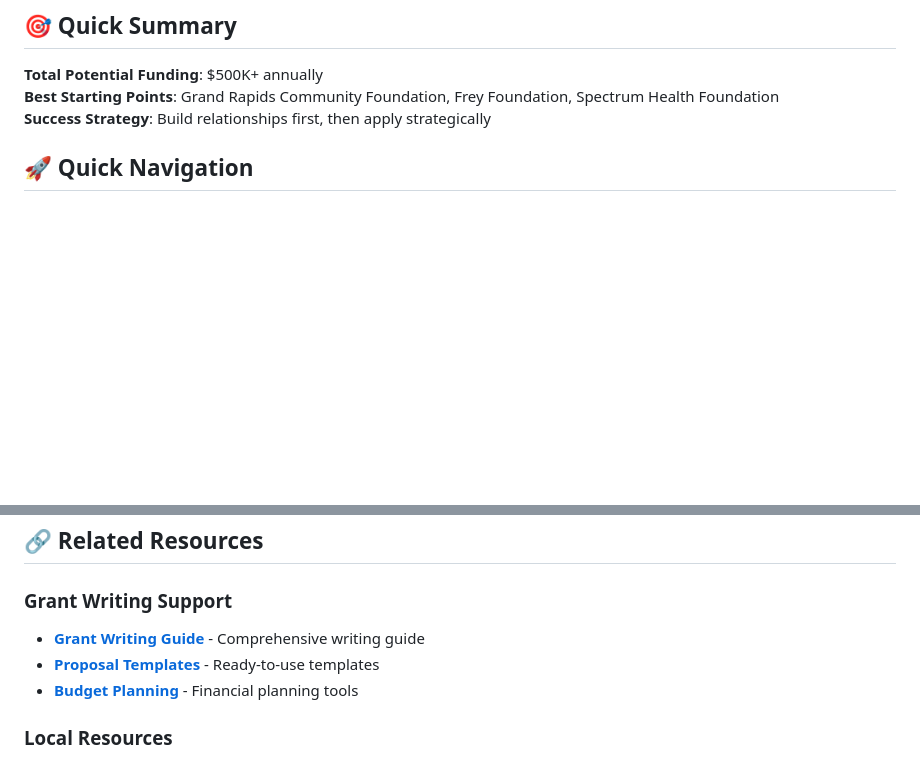
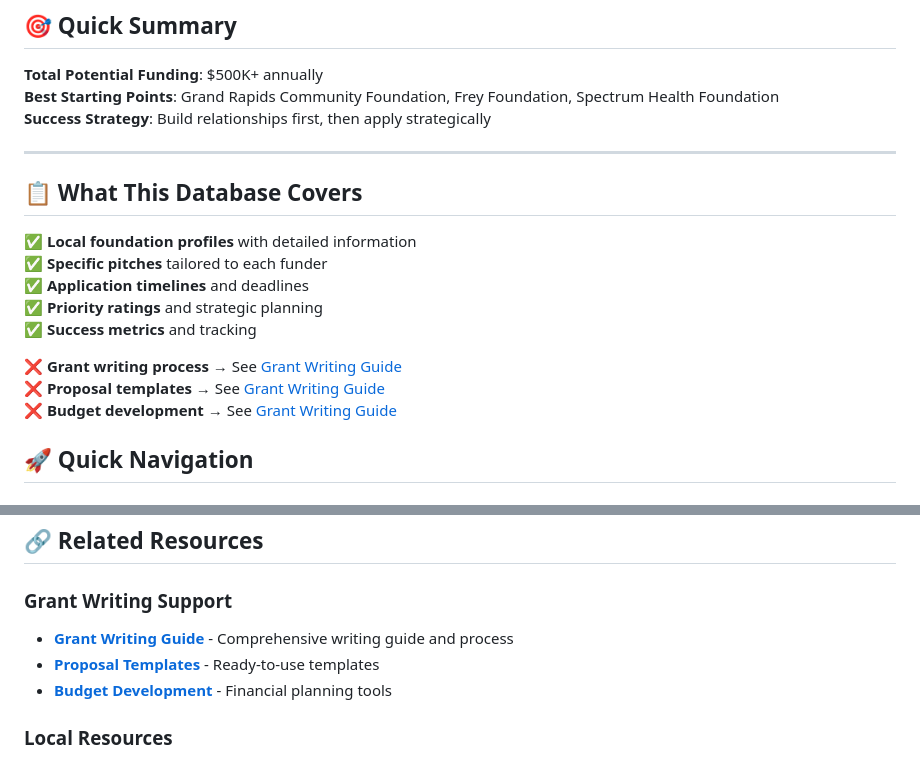
Before and after one commit to brandf/nana, a Markdown page: docs/grant_toolkit/grand_rapids_philanthropist_database.md, 2 parts joined by grey strips. GitHub-like rendering; blank space fills up the shorter version.

```diff
--- a/docs/grant_toolkit/grand_rapids_philanthropist_database.md
+++ b/docs/grant_toolkit/grand_rapids_philanthropist_database.md
@@ -9,6 +9,20 @@
 **Total Potential Funding**: $500K+ annually
 **Best Starting Points**: Grand Rapids Community Foundation, Frey Foundation, Spectrum Health Foundation
 **Success Strategy**: Build relationships first, then apply strategically
+
+---
+
+## 📋 **What This Database Covers**
+
+✅ **Local foundation profiles** with detailed information
+✅ **Specific pitches** tailored to each funder
+✅ **Application timelines** and deadlines
+✅ **Priority ratings** and strategic planning
+✅ **Success metrics** and tracking
+
+❌ **Grant writing process** → See [Grant Writing Guide](grant_writing_guide.md)
+❌ **Proposal templates** → See [Grant Writing Guide](grant_writing_guide.md)
+❌ **Budget development** → See [Grant Writing Guide](grant_writing_guide.md)
 
 ## 🚀 Quick Navigation
 
@@ -472,9 +486,9 @@
 ## 🔗 Related Resources
 
 ### **Grant Writing Support**
-- **[Grant Writing Guide](grant_writing_guide.md)** - Comprehensive writing guide
-- **[Proposal Templates](proposal_templates.md)** - Ready-to-use templates
-- **[Budget Planning](budget_planning_guide.md)** - Financial planning tools
+- **[Grant Writing Guide](grant_writing_guide.md)** - Comprehensive writing guide and process
+- **[Proposal Templates](grant_writing_guide.md#-proposal-templates)** - Ready-to-use templates
+- **[Budget Development](grant_writing_guide.md#-budget-development-strategies)** - Financial planning tools
 
 ### **Local Resources**
 - **[Grand Rapids Nonprofit Center](https://www.grnonprofitcenter.org)** - Local support
```
Also changed, not shown: docs/grant_toolkit/grant_writing_guide.md (+37 -15 lines).
